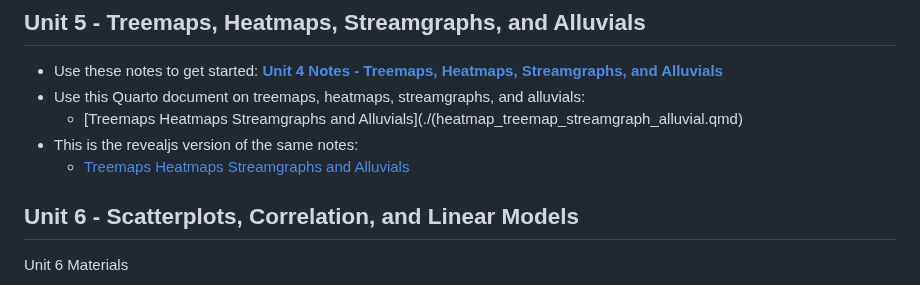
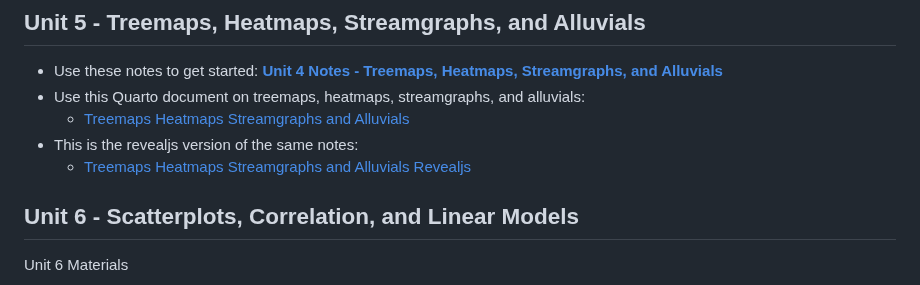
Before and after one commit to rjsaidi/Welcome-to-DATA-110, a Markdown page: README.md, the part around the change. Drawn GitHub-style.

```diff
--- a/README.md
+++ b/README.md
@@ -51,9 +51,9 @@ Resources that may be used throughout the DATA 110 course
 
 - Use these notes to get started: [**Unit 4 Notes - Treemaps, Heatmaps, Streamgraphs, and Alluvials**](./Data110_unit5.pdf)
 - Use this Quarto document on treemaps, heatmaps, streamgraphs, and alluvials:
-     - [Treemaps Heatmaps Streamgraphs and Alluvials](./(heatmap_treemap_streamgraph_alluvial.qmd)
+     - [Treemaps Heatmaps Streamgraphs and Alluvials](./heatmap_treemap_streamgraph_alluvial.qmd)
 - This is the revealjs version of the same notes:
-     - [Treemaps Heatmaps Streamgraphs and Alluvials](./heatmap_treemap_streamgraph_alluvial_revealjs.qmd)
+     - [Treemaps Heatmaps Streamgraphs and Alluvials Revealjs](./heatmap_treemap_streamgraph_alluvial_revealjs.qmd)
 
 ## Unit 6 - Scatterplots, Correlation, and Linear Models
 
```
